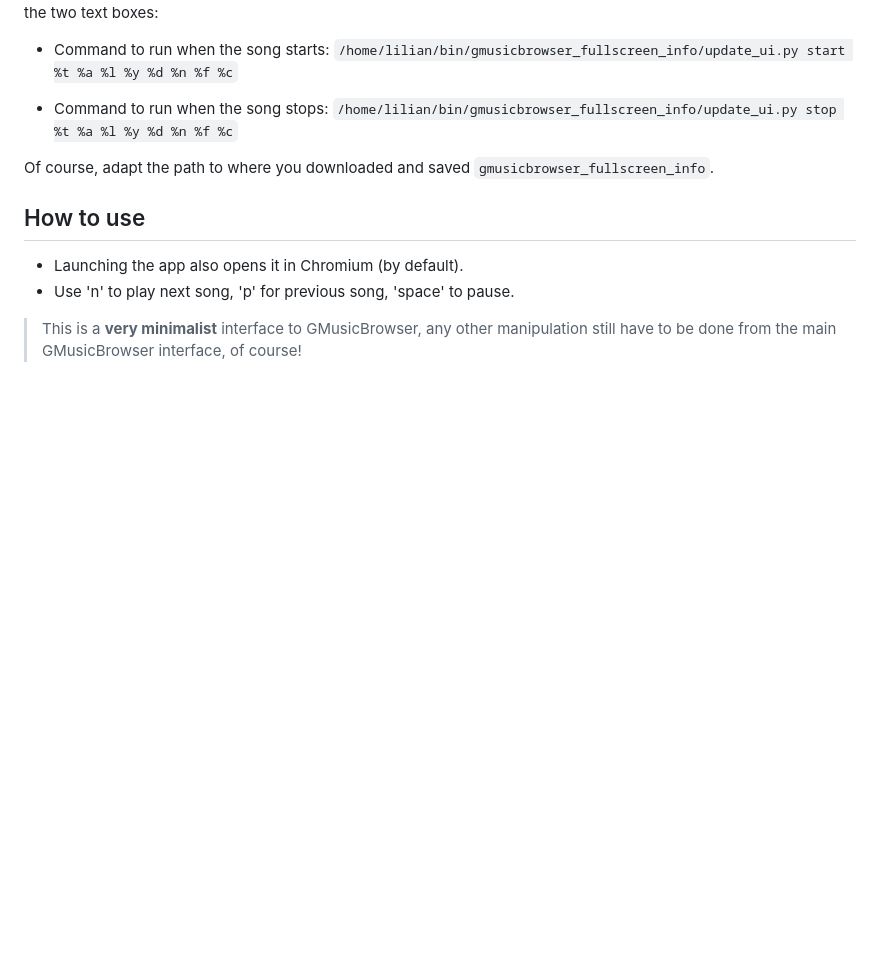
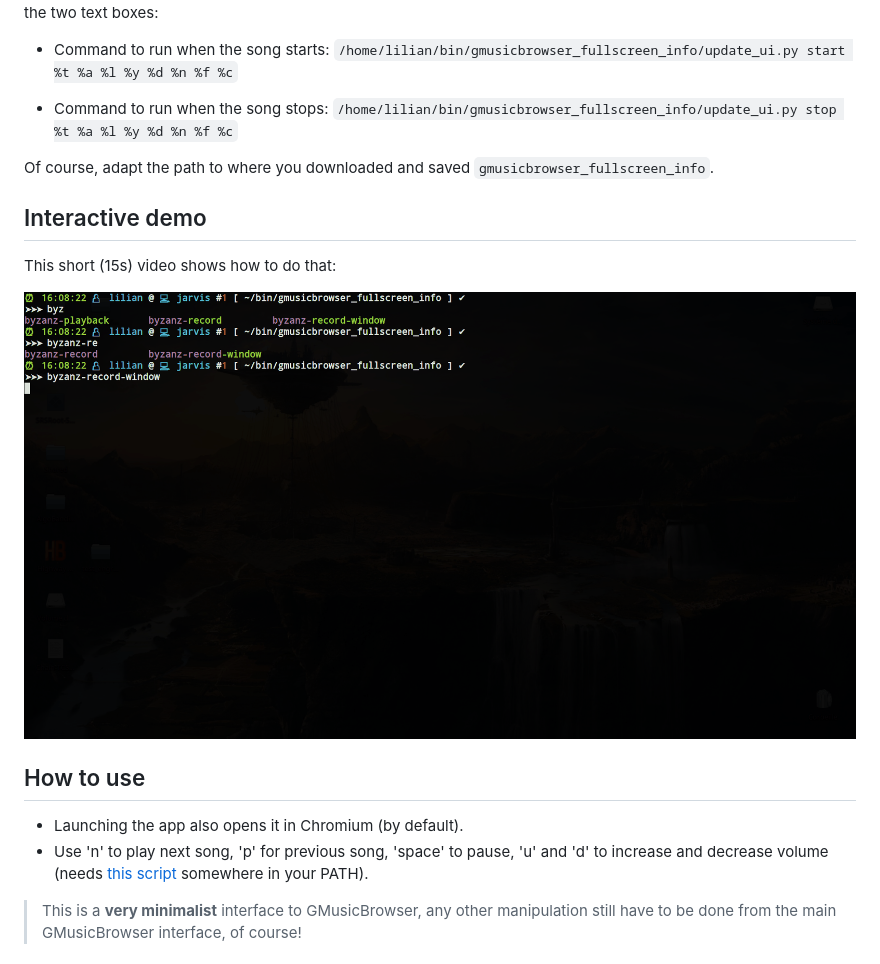
Before and after one commit to Naereen/bin, a Markdown page: gmusicbrowser_fullscreen_info/README.md, the part around the change printed below. Rendered like a GitHub page; pictures changed too: gmusicbrowser_fullscreen_info/screenshots/demo2.gif (added); blank space fills up the shorter version.

```diff
--- a/gmusicbrowser_fullscreen_info/README.md
+++ b/gmusicbrowser_fullscreen_info/README.md
@@ -34,8 +34,13 @@ and use these two values for the two text boxes:
 
 Of course, adapt the path to where you downloaded and saved `gmusicbrowser_fullscreen_info`.
 
+## Interactive demo
+This short (15s) video shows how to do that:
+
+![screenshots/demo2.gif](screenshots/demo2.gif)
+
 ## How to use
 - Launching the app also opens it in Chromium (by default).
-- Use 'n' to play next song, 'p' for previous song, 'space' to pause.
+- Use 'n' to play next song, 'p' for previous song, 'space' to pause, 'u' and 'd' to increase and decrease volume (needs [this script](https://bitbucket.org/lbesson/bin/src/master/Volume.sh) somewhere in your PATH).
 
 > This is a **very minimalist** interface to GMusicBrowser, any other manipulation still have to be done from the main GMusicBrowser interface, of course!
```
Also changed, not shown: other parts of gmusicbrowser_fullscreen_info/README.md (+5 -0 lines), 1 other file.
